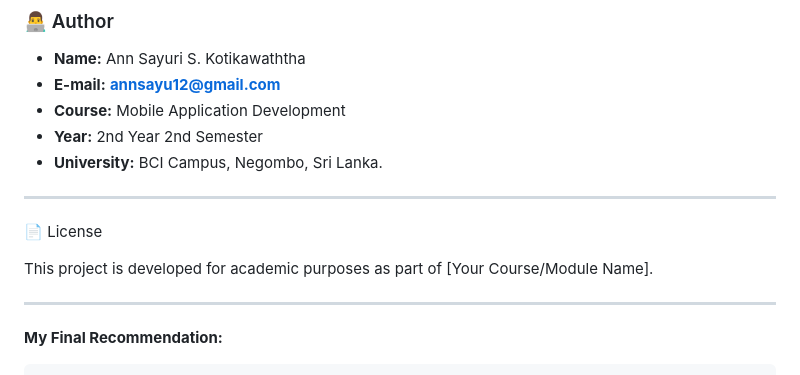
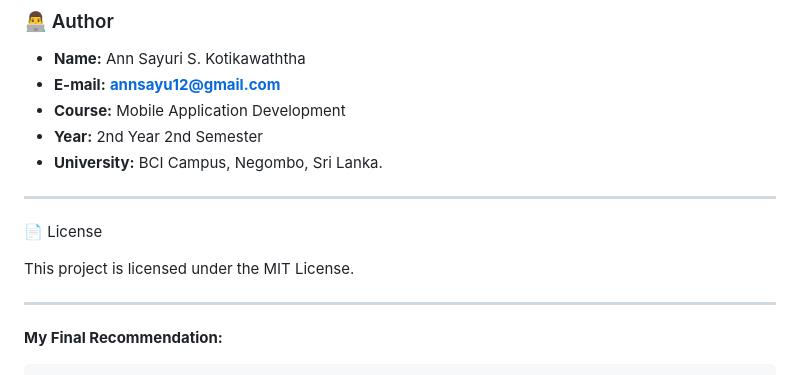
Before and after one commit to annsayuri/SmartSpend-ExpenseTracker, a Markdown page: README.md, the part around the change. GitHub-like rendering.

```diff
--- a/README.md
+++ b/README.md
@@ -118,7 +118,7 @@ CREATE TABLE budget(
 
 📄 License
 
-This project is developed for academic purposes as part of [Your Course/Module Name].
+This project is licensed under the MIT License.
 
 ---
 
```
